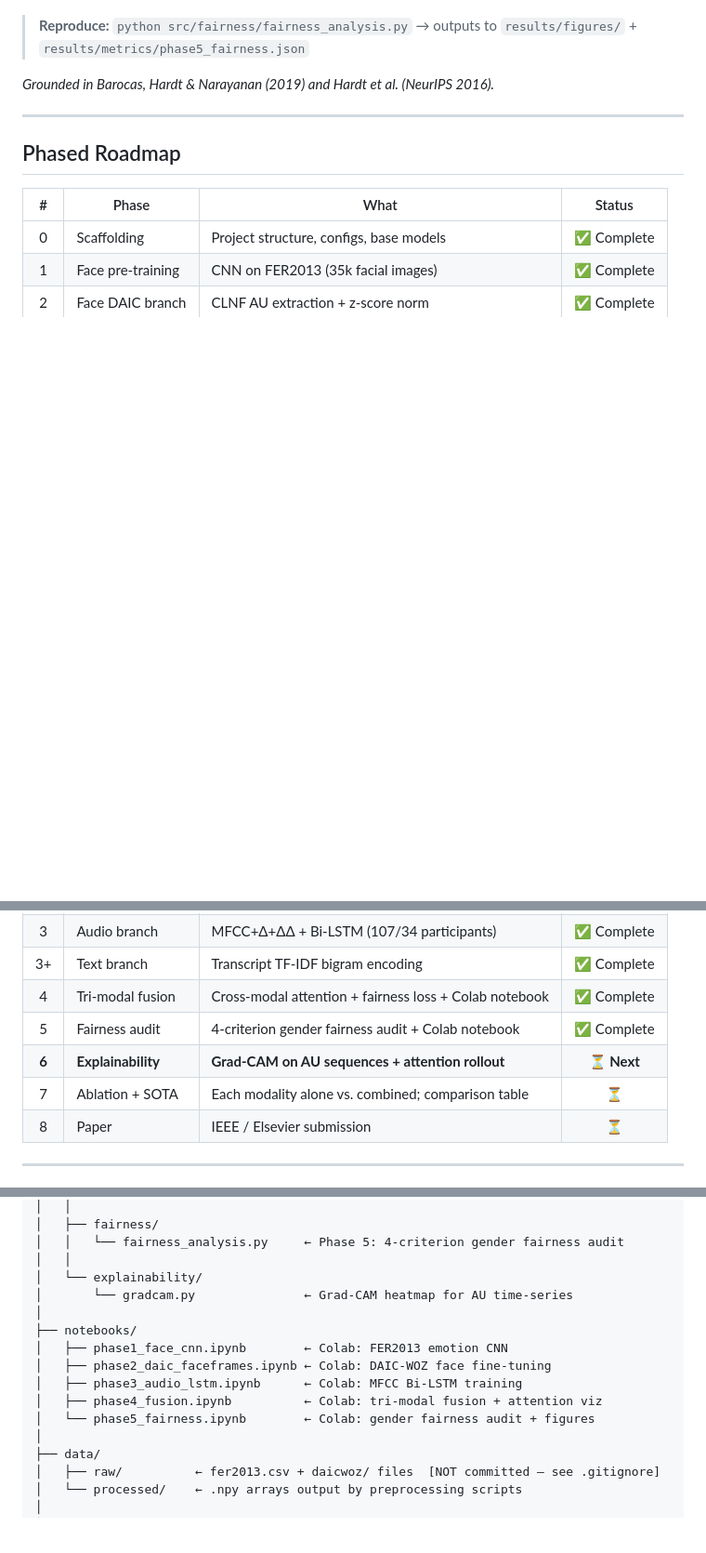
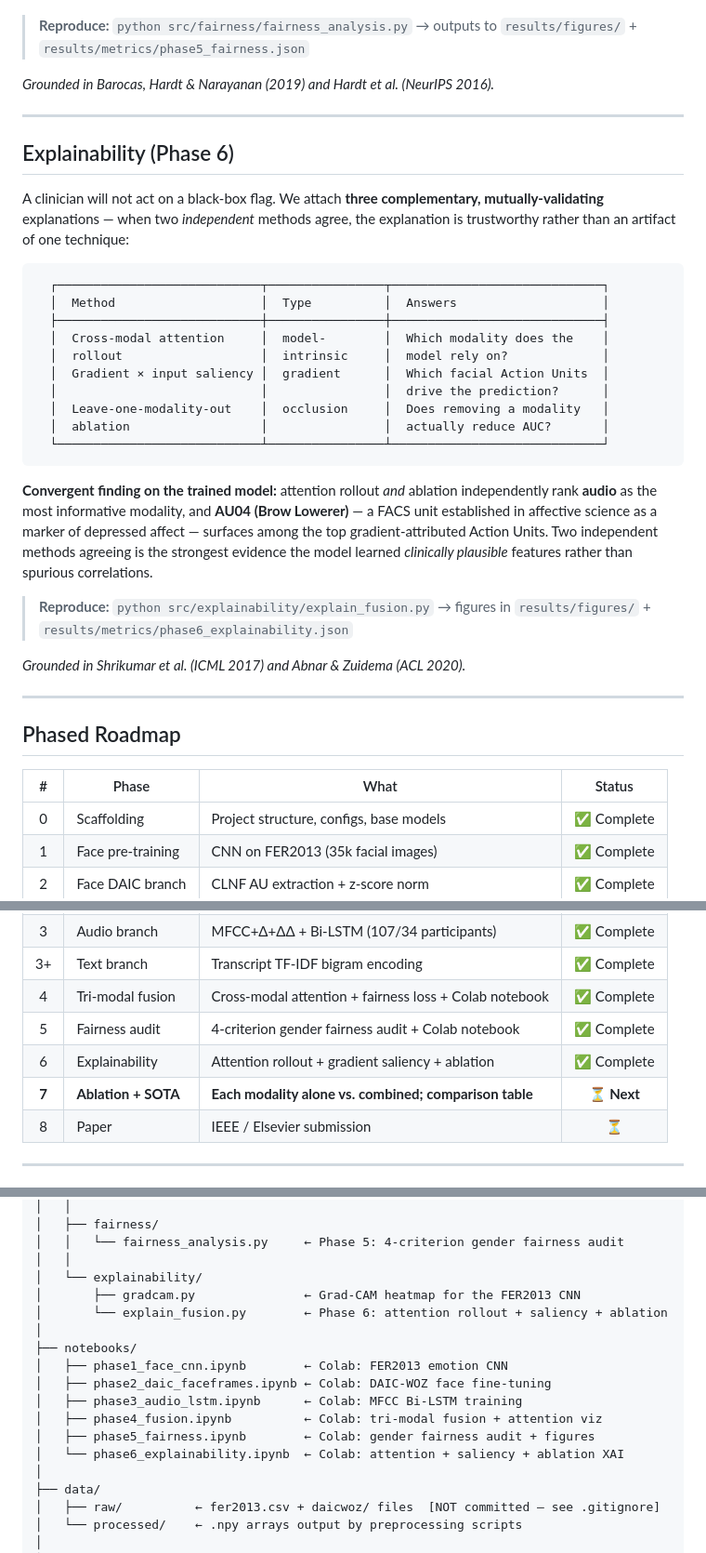
Before and after one commit to DevMursLab/Thesis, a Markdown page: README.md, 3 parts joined by grey strips. Shown at 93% size. Drawn GitHub-style; blank space fills up the shorter version.

Commit message:
docs: mark Phase 6 complete, add explainability section
Adds an Explainability section documenting the three XAI methods, their types,
and the convergent finding (attention rollout and ablation independently rank
audio highest; AU04 Brow-Lowerer surfaces as a top clinically-plausible
feature). Updates roadmap (Phase 6 done, Phase 7 next) and folder structure
with explain_fusion.py and phase6_explainability.ipynb.

````diff
--- a/README.md
+++ b/README.md
@@ -264,6 +264,38 @@ Equal-Opportunity gap toward zero.
 
 ---
 
+## Explainability (Phase 6)
+
+A clinician will not act on a black-box flag. We attach **three complementary,
+mutually-validating** explanations — when two *independent* methods agree, the
+explanation is trustworthy rather than an artifact of one technique:
+
+```
+  ┌────────────────────────────┬────────────────┬─────────────────────────────┐
+  │  Method                    │  Type          │  Answers                    │
+  ├────────────────────────────┼────────────────┼─────────────────────────────┤
+  │  Cross-modal attention     │  model-        │  Which modality does the    │
+  │  rollout                   │  intrinsic     │  model rely on?             │
+  │  Gradient × input saliency │  gradient      │  Which facial Action Units  │
+  │                            │                │  drive the prediction?      │
+  │  Leave-one-modality-out    │  occlusion     │  Does removing a modality   │
+  │  ablation                  │                │  actually reduce AUC?       │
+  └────────────────────────────┴────────────────┴─────────────────────────────┘
+```
+
+**Convergent finding on the trained model:** attention rollout *and* ablation
+independently rank **audio** as the most informative modality, and **AU04
+(Brow Lowerer)** — a FACS unit established in affective science as a marker of
+depressed affect — surfaces among the top gradient-attributed Action Units.
+Two independent methods agreeing is the strongest evidence the model learned
+*clinically plausible* features rather than spurious correlations.
+
+> **Reproduce:** `python src/explainability/explain_fusion.py` → figures in `results/figures/` + `results/metrics/phase6_explainability.json`
+
+*Grounded in Shrikumar et al. (ICML 2017) and Abnar & Zuidema (ACL 2020).*
+
+---
+
 ## Phased Roadmap
 
 | # | Phase | What | Status |
@@ -275,8 +307,8 @@ Equal-Opportunity gap toward zero.
 | 3+ | Text branch | Transcript TF-IDF bigram encoding | ✅ Complete |
 | 4 | Tri-modal fusion | Cross-modal attention + fairness loss + Colab notebook | ✅ Complete |
 | 5 | Fairness audit | 4-criterion gender fairness audit + Colab notebook | ✅ Complete |
-| **6** | **Explainability** | **Grad-CAM on AU sequences + attention rollout** | **⏳ Next** |
-| 7 | Ablation + SOTA | Each modality alone vs. combined; comparison table | ⏳ |
+| 6 | Explainability | Attention rollout + gradient saliency + ablation | ✅ Complete |
+| **7** | **Ablation + SOTA** | **Each modality alone vs. combined; comparison table** | **⏳ Next** |
 | 8 | Paper | IEEE / Elsevier submission | ⏳ |
 
 ---
@@ -312,14 +344,16 @@ depression_thesis/
 │   │   └── fairness_analysis.py     ← Phase 5: 4-criterion gender fairness audit
 │   │
 │   └── explainability/
-│       └── gradcam.py               ← Grad-CAM heatmap for AU time-series
+│       ├── gradcam.py               ← Grad-CAM heatmap for the FER2013 CNN
+│       └── explain_fusion.py        ← Phase 6: attention rollout + saliency + ablation
 │
 ├── notebooks/
 │   ├── phase1_face_cnn.ipynb        ← Colab: FER2013 emotion CNN
 │   ├── phase2_daic_faceframes.ipynb ← Colab: DAIC-WOZ face fine-tuning
 │   ├── phase3_audio_lstm.ipynb      ← Colab: MFCC Bi-LSTM training
 │   ├── phase4_fusion.ipynb          ← Colab: tri-modal fusion + attention viz
-│   └── phase5_fairness.ipynb        ← Colab: gender fairness audit + figures
+│   ├── phase5_fairness.ipynb        ← Colab: gender fairness audit + figures
+│   └── phase6_explainability.ipynb  ← Colab: attention + saliency + ablation XAI
 │
 ├── data/
 │   ├── raw/          ← fer2013.csv + daicwoz/ files  [NOT committed — see .gitignore]
````
